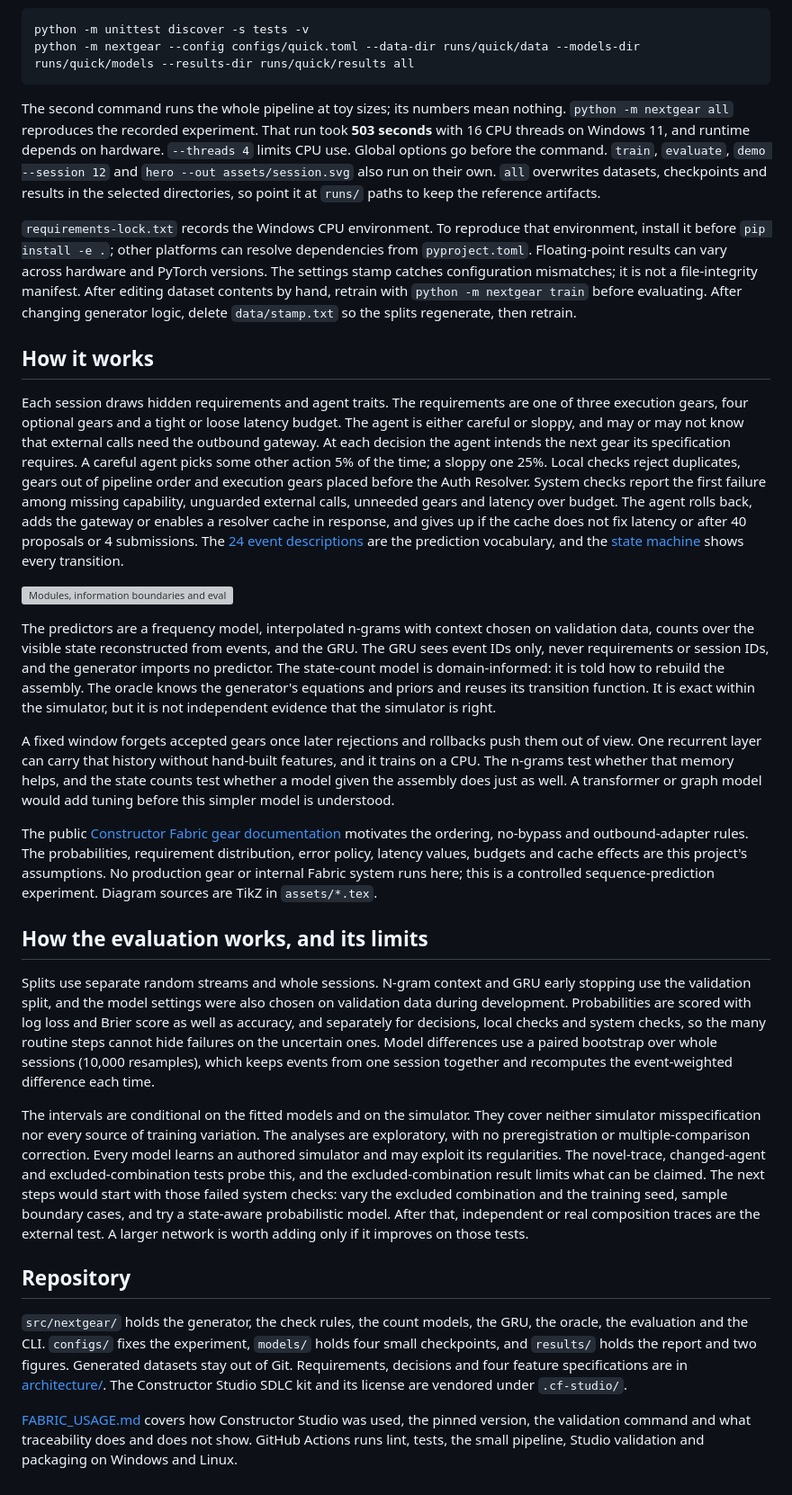
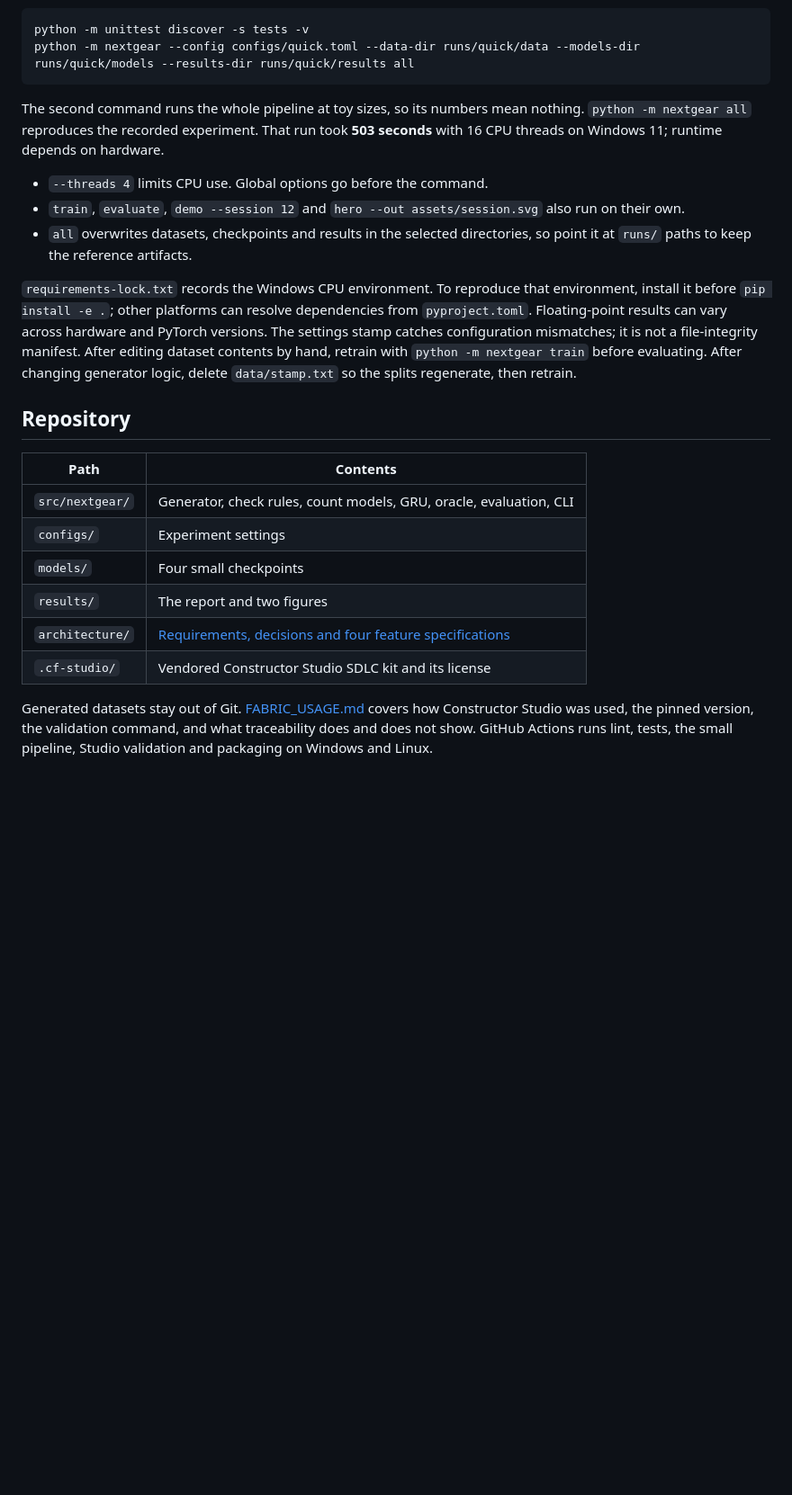
Before and after one commit to Negm2000/nextgear, a Markdown page: README.md, the part around one of its changes. Shown at 90% size. Drawn GitHub-style; blank space fills up the shorter version; grey boxes are pictures that could not be loaded.

````diff
--- a/README.md
+++ b/README.md
@@ -51,30 +107,23 @@ python -m unittest discover -s tests -v
 python -m nextgear --config configs/quick.toml --data-dir runs/quick/data --models-dir runs/quick/models --results-dir runs/quick/results all
 ```
 
-The second command runs the whole pipeline at toy sizes; its numbers mean nothing. `python -m nextgear all` reproduces the recorded experiment. That run took **503 seconds** with 16 CPU threads on Windows 11, and runtime depends on hardware. `--threads 4` limits CPU use. Global options go before the command. `train`, `evaluate`, `demo --session 12` and `hero --out assets/session.svg` also run on their own. `all` overwrites datasets, checkpoints and results in the selected directories, so point it at `runs/` paths to keep the reference artifacts.
+The second command runs the whole pipeline at toy sizes, so its numbers mean nothing. `python -m nextgear all` reproduces the recorded experiment. That run took **503 seconds** with 16 CPU threads on Windows 11; runtime depends on hardware.
+
+- `--threads 4` limits CPU use. Global options go before the command.
+- `train`, `evaluate`, `demo --session 12` and `hero --out assets/session.svg` also run on their own.
+- `all` overwrites datasets, checkpoints and results in the selected directories, so point it at `runs/` paths to keep the reference artifacts.
 
 `requirements-lock.txt` records the Windows CPU environment. To reproduce that environment, install it before `pip install -e .`; other platforms can resolve dependencies from `pyproject.toml`. Floating-point results can vary across hardware and PyTorch versions. The settings stamp catches configuration mismatches; it is not a file-integrity manifest. After editing dataset contents by hand, retrain with `python -m nextgear train` before evaluating. After changing generator logic, delete `data/stamp.txt` so the splits regenerate, then retrain.
 
-## How it works
-
-Each session draws hidden requirements and agent traits. The requirements are one of three execution gears, four optional gears and a tight or loose latency budget. The agent is either careful or sloppy, and may or may not know that external calls need the outbound gateway. At each decision the agent intends the next gear its specification requires. A careful agent picks some other action 5% of the time; a sloppy one 25%. Local checks reject duplicates, gears out of pipeline order and execution gears placed before the Auth Resolver. System checks report the first failure among missing capability, unguarded external calls, unneeded gears and latency over budget. The agent rolls back, adds the gateway or enables a resolver cache in response, and gives up if the cache does not fix latency or after 40 proposals or 4 submissions. The [24 event descriptions](src/nextgear/events.py) are the prediction vocabulary, and the [state machine](assets/states.svg) shows every transition.
-
-![Modules, information boundaries and evaluation flow.](assets/architecture.svg)
-
-The predictors are a frequency model, interpolated n-grams with context chosen on validation data, counts over the visible state reconstructed from events, and the GRU. The GRU sees event IDs only, never requirements or session IDs, and the generator imports no predictor. The state-count model is domain-informed: it is told how to rebuild the assembly. The oracle knows the generator's equations and priors and reuses its transition function. It is exact within the simulator, but it is not independent evidence that the simulator is right.
-
-A fixed window forgets accepted gears once later rejections and rollbacks push them out of view. One recurrent layer can carry that history without hand-built features, and it trains on a CPU. The n-grams test whether that memory helps, and the state counts test whether a model given the assembly does just as well. A transformer or graph model would add tuning before this simpler model is understood.
-
-The public [Constructor Fabric gear documentation](https://github.com/constructorfabric/gears-rust/blob/60db50e2482d9eae1a78da6a4f6372579eb9d8e3/docs/GEARS.md) motivates the ordering, no-bypass and outbound-adapter rules. The probabilities, requirement distribution, error policy, latency values, budgets and cache effects are this project's assumptions. No production gear or internal Fabric system runs here; this is a controlled sequence-prediction experiment. Diagram sources are TikZ in `assets/*.tex`.
-
-## How the evaluation works, and its limits
-
-Splits use separate random streams and whole sessions. N-gram context and GRU early stopping use the validation split, and the model settings were also chosen on validation data during development. Probabilities are scored with log loss and Brier score as well as accuracy, and separately for decisions, local checks and system checks, so the many routine steps cannot hide failures on the uncertain ones. Model differences use a paired bootstrap over whole sessions (10,000 resamples), which keeps events from one session together and recomputes the event-weighted difference each time.
-
-The intervals are conditional on the fitted models and on the simulator. They cover neither simulator misspecification nor every source of training variation. The analyses are exploratory, with no preregistration or multiple-comparison correction. Every model learns an authored simulator and may exploit its regularities. The novel-trace, changed-agent and excluded-combination tests probe this, and the excluded-combination result limits what can be claimed. The next steps would start with those failed system checks: vary the excluded combination and the training seed, sample boundary cases, and try a state-aware probabilistic model. After that, independent or real composition traces are the external test. A larger network is worth adding only if it improves on those tests.
-
 ## Repository
 
-`src/nextgear/` holds the generator, the check rules, the count models, the GRU, the oracle, the evaluation and the CLI. `configs/` fixes the experiment, `models/` holds four small checkpoints, and `results/` holds the report and two figures. Generated datasets stay out of Git. Requirements, decisions and four feature specifications are in [architecture/](architecture/). The Constructor Studio SDLC kit and its license are vendored under `.cf-studio/`.
+| Path | Contents |
+|---|---|
+| `src/nextgear/` | Generator, check rules, count models, GRU, oracle, evaluation, CLI |
+| `configs/` | Experiment settings |
+| `models/` | Four small checkpoints |
+| `results/` | The report and two figures |
+| `architecture/` | [Requirements, decisions and four feature specifications](architecture/) |
+| `.cf-studio/` | Vendored Constructor Studio SDLC kit and its license |
 
-[FABRIC_USAGE.md](FABRIC_USAGE.md) covers how Constructor Studio was used, the pinned version, the validation command and what traceability does and does not show. GitHub Actions runs lint, tests, the small pipeline, Studio validation and packaging on Windows and Linux.
+Generated datasets stay out of Git. [FABRIC_USAGE.md](FABRIC_USAGE.md) covers how Constructor Studio was used, the pinned version, the validation command, and what traceability does and does not show. GitHub Actions runs lint, tests, the small pipeline, Studio validation and packaging on Windows and Linux.
````
Also changed, not shown: other parts of README.md (+77 -21 lines).
